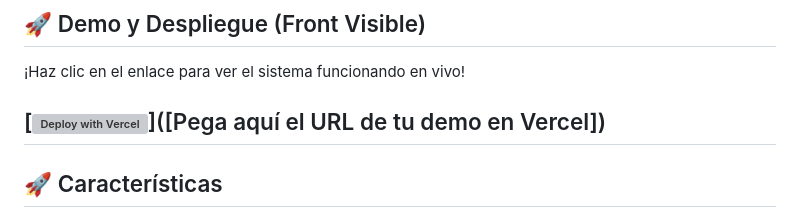
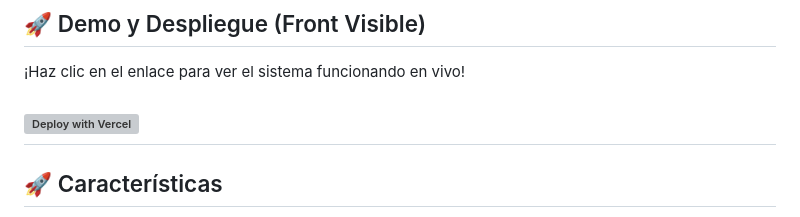
Before and after one commit to DanielAngaritagit/Barberia, a Markdown page: README.md, the part around the change. Rendered like a GitHub page; grey boxes are pictures that could not be loaded.

Commit message:
Update demo link in README.md

```diff
--- a/README.md
+++ b/README.md
@@ -9,7 +9,7 @@ Este proyecto es el sitio web para "Daniel Barber", una barbería ficticia. El s
 
 ¡Haz clic en el enlace para ver el sistema funcionando en vivo!
 
-[![Deploy with Vercel](https://vercel.com/button)]([Pega aquí el URL de tu demo en Vercel])
+[![Deploy with Vercel](https://vercel.com/button)](https://barberia-blush.vercel.app)
 ---
 
 ## 🚀 Características
```
